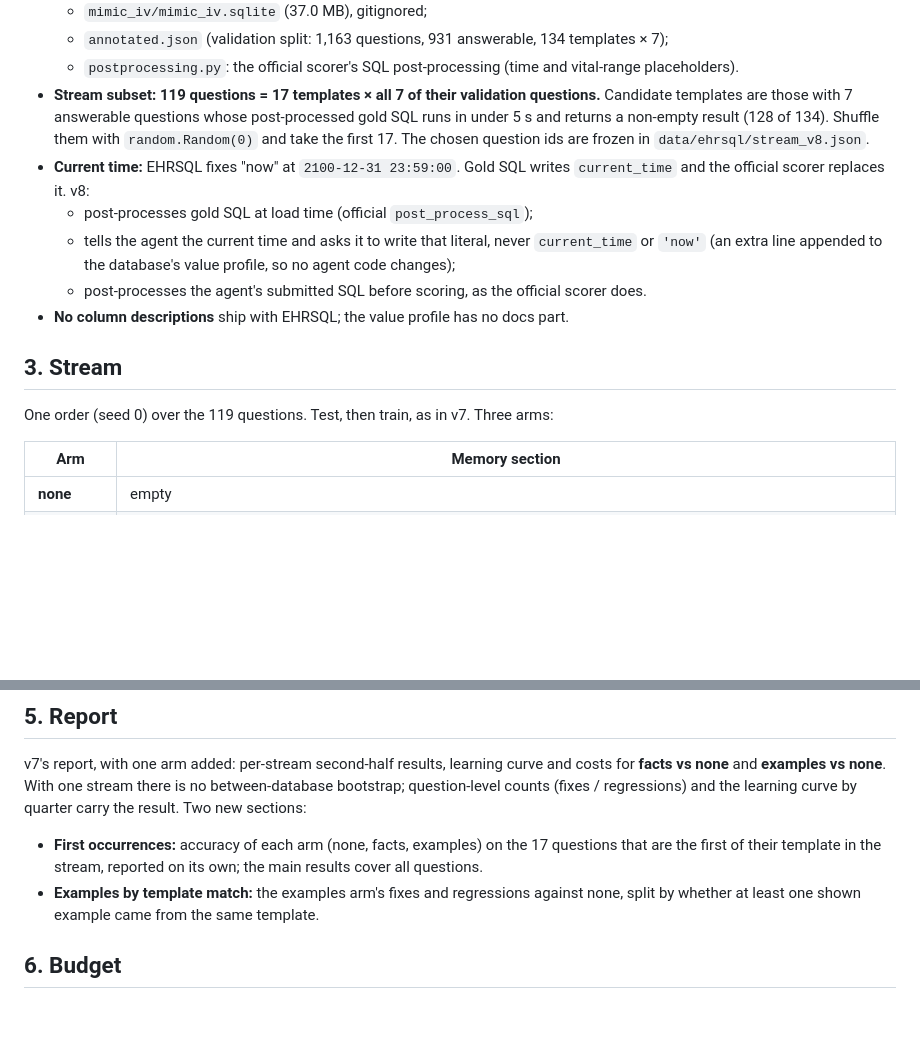
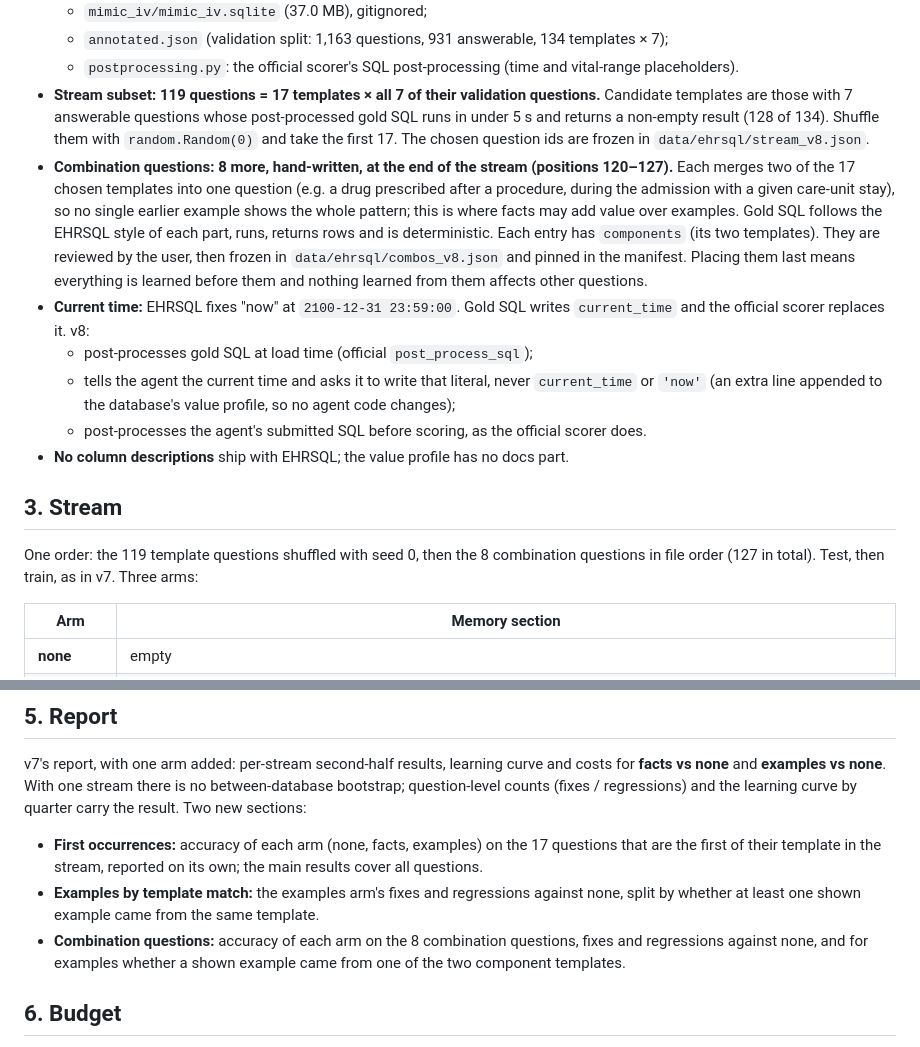
Before and after one commit to harshith242/EvoSQL, a Markdown page: docs/specs/2026-09-30-evosql-v8-design.md, 2 parts joined by grey strips. GitHub-like rendering; blank space fills up the shorter version.

Commit message:
docs: v8 adds 8 combination questions at the end of the stream
Co-Authored-By: Claude Opus 5.5 <noreply@anthropic.com>

```diff
--- a/docs/specs/2026-09-30-evosql-v8-design.md
+++ b/docs/specs/2026-09-30-evosql-v8-design.md
@@ -20,6 +20,7 @@ v8 tests memory where recurrence is natural:
   - `annotated.json` (validation split: 1,163 questions, 931 answerable, 134 templates × 7);
   - `postprocessing.py`: the official scorer's SQL post-processing (time and vital-range placeholders).
 - **Stream subset: 119 questions = 17 templates × all 7 of their validation questions.** Candidate templates are those with 7 answerable questions whose post-processed gold SQL runs in under 5 s and returns a non-empty result (128 of 134). Shuffle them with `random.Random(0)` and take the first 17. The chosen question ids are frozen in `data/ehrsql/stream_v8.json`.
+- **Combination questions: 8 more, hand-written, at the end of the stream (positions 120–127).** Each merges two of the 17 chosen templates into one question (e.g. a drug prescribed after a procedure, during the admission with a given care-unit stay), so no single earlier example shows the whole pattern; this is where facts may add value over examples. Gold SQL follows the EHRSQL style of each part, runs, returns rows and is deterministic. Each entry has `components` (its two templates). They are reviewed by the user, then frozen in `data/ehrsql/combos_v8.json` and pinned in the manifest. Placing them last means everything is learned before them and nothing learned from them affects other questions.
 - **Current time:** EHRSQL fixes "now" at `2100-12-31 23:59:00`. Gold SQL writes `current_time` and the official scorer replaces it. v8:
   - post-processes gold SQL at load time (official `post_process_sql`);
   - tells the agent the current time and asks it to write that literal, never `current_time` or `'now'` (an extra line appended to the database's value profile, so no agent code changes);
@@ -28,7 +29,7 @@ v8 tests memory where recurrence is natural:
 
 ## 3. Stream
 
-One order (seed 0) over the 119 questions. Test, then train, as in v7. Three arms:
+One order: the 119 template questions shuffled with seed 0, then the 8 combination questions in file order (127 in total). Test, then train, as in v7. Three arms:
 
 | Arm | Memory section |
 |---|---|
@@ -54,6 +55,7 @@ v7's report, with one arm added: per-stream second-half results, learning curve
 
 - **First occurrences:** accuracy of each arm (none, facts, examples) on the 17 questions that are the first of their template in the stream, reported on its own; the main results cover all questions.
 - **Examples by template match:** the examples arm's fixes and regressions against none, split by whether at least one shown example came from the same template.
+- **Combination questions:** accuracy of each arm on the 8 combination questions, fixes and regressions against none, and for examples whether a shown example came from one of the two component templates.
 
 ## 6. Budget
 
```
